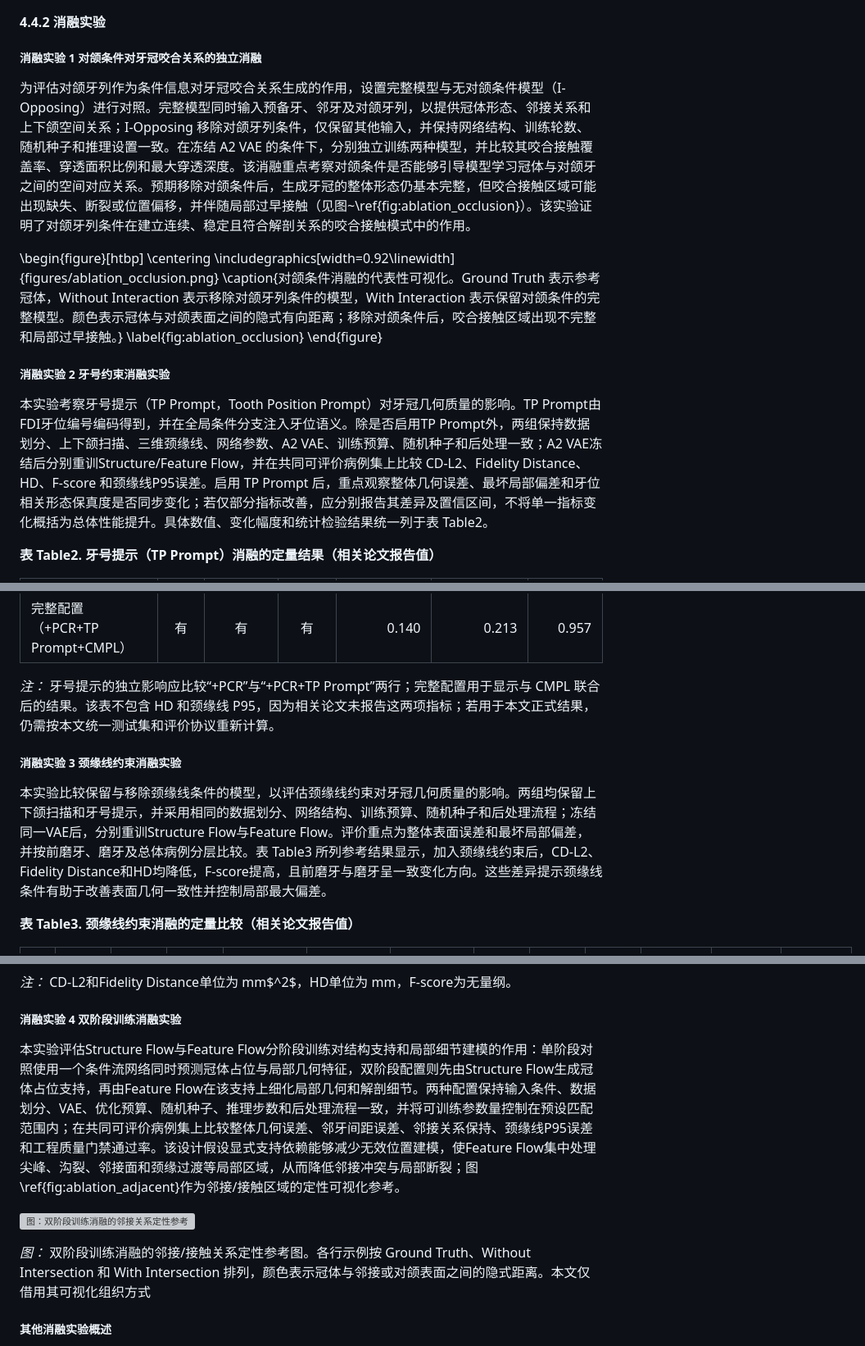
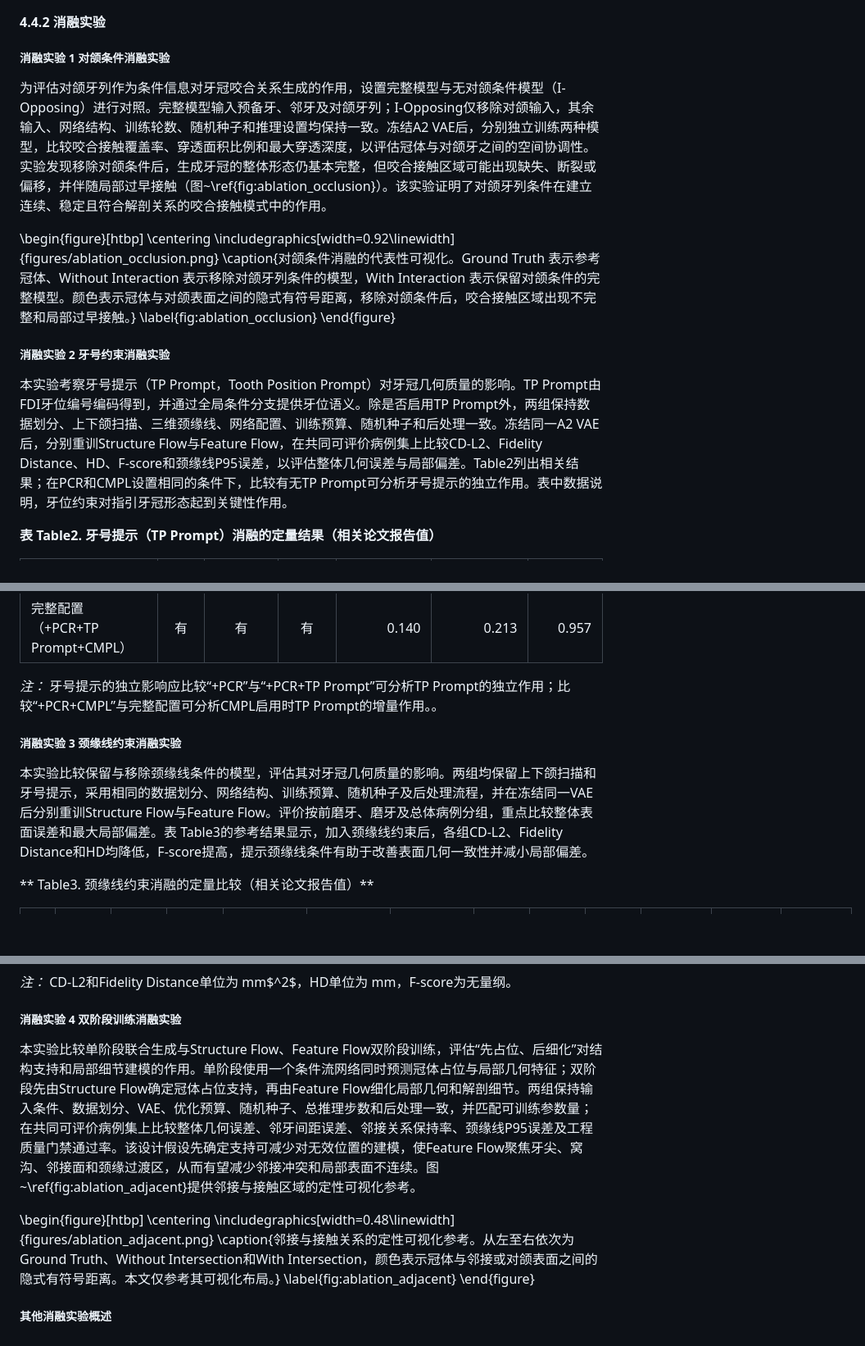
Before and after one commit to jellyDL/CrownGenerate, a Markdown page: manuscript/manuscript_zh_v0.1.md, 3 parts joined by grey strips. Shown at 82% size. Drawn GitHub-style; blank space fills up the shorter version; grey boxes are pictures that could not be loaded.

Commit message:
[MD] 对消融实验描述进行修正,目前还有很多冗余信息

```diff
--- a/manuscript/manuscript_zh_v0.1.md
+++ b/manuscript/manuscript_zh_v0.1.md
@@ -252,20 +252,20 @@ w_j(y)=\exp\!\left(-\frac{\|y-\xi_j\|_2^2}{2\beta^2}\right),\\
 
 #### 4.4.2 消融实验
 
-##### 消融实验 1 对颌条件对牙冠咬合关系的独立消融
+##### 消融实验 1 对颌条件消融实验
 
-为评估对颌牙列作为条件信息对牙冠咬合关系生成的作用，设置完整模型与无对颌条件模型（I-Opposing）进行对照。完整模型同时输入预备牙、邻牙及对颌牙列，以提供冠体形态、邻接关系和上下颌空间关系；I-Opposing 移除对颌牙列条件，仅保留其他输入，并保持网络结构、训练轮数、随机种子和推理设置一致。在冻结 A2 VAE 的条件下，分别独立训练两种模型，并比较其咬合接触覆盖率、穿透面积比例和最大穿透深度。该消融重点考察对颌条件是否能够引导模型学习冠体与对颌牙之间的空间对应关系。预期移除对颌条件后，生成牙冠的整体形态仍基本完整，但咬合接触区域可能出现缺失、断裂或位置偏移，并伴随局部过早接触（见图~\ref{fig:ablation_occlusion}）。该实验证明了对颌牙列条件在建立连续、稳定且符合解剖关系的咬合接触模式中的作用。
+为评估对颌牙列作为条件信息对牙冠咬合关系生成的作用，设置完整模型与无对颌条件模型（I-Opposing）进行对照。完整模型输入预备牙、邻牙及对颌牙列；I-Opposing仅移除对颌输入，其余输入、网络结构、训练轮数、随机种子和推理设置均保持一致。冻结A2 VAE后，分别独立训练两种模型，比较咬合接触覆盖率、穿透面积比例和最大穿透深度，以评估冠体与对颌牙之间的空间协调性。实验发现移除对颌条件后，生成牙冠的整体形态仍基本完整，但咬合接触区域可能出现缺失、断裂或偏移，并伴随局部过早接触（图~\ref{fig:ablation_occlusion}）。该实验证明了对颌牙列条件在建立连续、稳定且符合解剖关系的咬合接触模式中的作用。
 
 \begin{figure}[htbp]
   \centering
   \includegraphics[width=0.92\linewidth]{figures/ablation_occlusion.png}
-  \caption{对颌条件消融的代表性可视化。Ground Truth 表示参考冠体，Without Interaction 表示移除对颌牙列条件的模型，With Interaction 表示保留对颌条件的完整模型。颜色表示冠体与对颌表面之间的隐式有向距离；移除对颌条件后，咬合接触区域出现不完整和局部过早接触。}
+  \caption{对颌条件消融的代表性可视化。Ground Truth 表示参考冠体、Without Interaction 表示移除对颌牙列条件的模型，With Interaction 表示保留对颌条件的完整模型。颜色表示冠体与对颌表面之间的隐式有符号距离，移除对颌条件后，咬合接触区域出现不完整和局部过早接触。}
   \label{fig:ablation_occlusion}
 \end{figure}
 
 ##### 消融实验 2 牙号约束消融实验
 
-本实验考察牙号提示（TP Prompt，Tooth Position Prompt）对牙冠几何质量的影响。TP Prompt由FDI牙位编号编码得到，并在全局条件分支注入牙位语义。除是否启用TP Prompt外，两组保持数据划分、上下颌扫描、三维颈缘线、网络参数、A2 VAE、训练预算、随机种子和后处理一致；A2 VAE冻结后分别重训Structure/Feature Flow，并在共同可评价病例集上比较 CD-L2、Fidelity Distance、HD、F-score 和颈缘线P95误差。启用 TP Prompt 后，重点观察整体几何误差、最坏局部偏差和牙位相关形态保真度是否同步变化；若仅部分指标改善，应分别报告其差异及置信区间，不将单一指标变化概括为总体性能提升。具体数值、变化幅度和统计检验结果统一列于表 Table2。
+本实验考察牙号提示（TP Prompt，Tooth Position Prompt）对牙冠几何质量的影响。TP Prompt由FDI牙位编号编码得到，并通过全局条件分支提供牙位语义。除是否启用TP Prompt外，两组保持数据划分、上下颌扫描、三维颈缘线、网络配置、训练预算、随机种子和后处理一致。冻结同一A2 VAE后，分别重训Structure Flow与Feature Flow，在共同可评价病例集上比较CD-L2、Fidelity Distance、HD、F-score和颈缘线P95误差，以评估整体几何误差与局部偏差。Table2列出相关结果；在PCR和CMPL设置相同的条件下，比较有无TP Prompt可分析牙号提示的独立作用。表中数据说明，牙位约束对指引牙冠形态起到关键性作用。
 
 **表 Table2. 牙号提示（TP Prompt）消融的定量结果（相关论文报告值）**
 
@@ -277,13 +277,13 @@ w_j(y)=\exp\!\left(-\frac{\|y-\xi_j\|_2^2}{2\beta^2}\right),\\
 | +PCR+TP Prompt | 有 | 有 | 无 | 0.156 | 0.219 | 0.932 |
 | 完整配置（+PCR+TP Prompt+CMPL） | 有 | 有 | 有 | 0.140 | 0.213 | 0.957 |
 
-*注：* 牙号提示的独立影响应比较“+PCR”与“+PCR+TP Prompt”两行；完整配置用于显示与 CMPL 联合后的结果。该表不包含 HD 和颈缘线 P95，因为相关论文未报告这两项指标；若用于本文正式结果，仍需按本文统一测试集和评价协议重新计算。
+*注：* 牙号提示的独立影响应比较“+PCR”与“+PCR+TP Prompt”可分析TP Prompt的独立作用；比较“+PCR+CMPL”与完整配置可分析CMPL启用时TP Prompt的增量作用。。
 
 ##### 消融实验 3 颈缘线约束消融实验
 
-本实验比较保留与移除颈缘线条件的模型，以评估颈缘线约束对牙冠几何质量的影响。两组均保留上下颌扫描和牙号提示，并采用相同的数据划分、网络结构、训练预算、随机种子和后处理流程；冻结同一VAE后，分别重训Structure Flow与Feature Flow。评价重点为整体表面误差和最坏局部偏差，并按前磨牙、磨牙及总体病例分层比较。表 Table3 所列参考结果显示，加入颈缘线约束后，CD-L2、Fidelity Distance和HD均降低，F-score提高，且前磨牙与磨牙呈一致变化方向。这些差异提示颈缘线条件有助于改善表面几何一致性并控制局部最大偏差。
+本实验比较保留与移除颈缘线条件的模型，评估其对牙冠几何质量的影响。两组均保留上下颌扫描和牙号提示，采用相同的数据划分、网络结构、训练预算、随机种子及后处理流程，并在冻结同一VAE后分别重训Structure Flow与Feature Flow。评价按前磨牙、磨牙及总体病例分组，重点比较整体表面误差和最大局部偏差。表 Table3的参考结果显示，加入颈缘线约束后，各组CD-L2、Fidelity Distance和HD均降低，F-score提高，提示颈缘线条件有助于改善表面几何一致性并减小局部偏差。
 
-**表 Table3. 颈缘线约束消融的定量比较（相关论文报告值）**
+** Table3. 颈缘线约束消融的定量比较（相关论文报告值）**
 
 | 配置 | CD-L2：前磨牙 | CD-L2：磨牙 | CD-L2：总体 | Fidelity：前磨牙 | Fidelity：磨牙 | Fidelity：总体 | HD：前磨牙 | HD：磨牙 | HD：总体 | F-score：前磨牙 | F-score：磨牙 | F-score：总体 |
 |:---|---:|---:|---:|---:|---:|---:|---:|---:|---:|---:|---:|---:|
@@ -294,11 +294,14 @@ w_j(y)=\exp\!\left(-\frac{\|y-\xi_j\|_2^2}{2\beta^2}\right),\\
 
 ##### 消融实验 4 双阶段训练消融实验
 
-本实验评估Structure Flow与Feature Flow分阶段训练对结构支持和局部细节建模的作用：单阶段对照使用一个条件流网络同时预测冠体占位与局部几何特征，双阶段配置则先由Structure Flow生成冠体占位支持，再由Feature Flow在该支持上细化局部几何和解剖细节。两种配置保持输入条件、数据划分、VAE、优化预算、随机种子、推理步数和后处理流程一致，并将可训练参数量控制在预设匹配范围内；在共同可评价病例集上比较整体几何误差、邻牙间距误差、邻接关系保持、颈缘线P95误差和工程质量门禁通过率。该设计假设显式支持依赖能够减少无效位置建模，使Feature Flow集中处理尖峰、沟裂、邻接面和颈缘过渡等局部区域，从而降低邻接冲突与局部断裂；图\ref{fig:ablation_adjacent}作为邻接/接触区域的定性可视化参考。
+本实验比较单阶段联合生成与Structure Flow、Feature Flow双阶段训练，评估“先占位、后细化”对结构支持和局部细节建模的作用。单阶段使用一个条件流网络同时预测冠体占位与局部几何特征；双阶段先由Structure Flow确定冠体占位支持，再由Feature Flow细化局部几何和解剖细节。两组保持输入条件、数据划分、VAE、优化预算、随机种子、总推理步数和后处理一致，并匹配可训练参数量；在共同可评价病例集上比较整体几何误差、邻牙间距误差、邻接关系保持率、颈缘线P95误差及工程质量门禁通过率。该设计假设先确定支持可减少对无效位置的建模，使Feature Flow聚焦牙尖、窝沟、邻接面和颈缘过渡区，从而有望减少邻接冲突和局部表面不连续。图~\ref{fig:ablation_adjacent}提供邻接与接触区域的定性可视化参考。
 
-![图：双阶段训练消融的邻接关系定性参考](figures/ablation_adjacent.png)
-
-*图：* 双阶段训练消融的邻接/接触关系定性参考图。各行示例按 Ground Truth、Without Intersection 和 With Intersection 排列，颜色表示冠体与邻接或对颌表面之间的隐式距离。本文仅借用其可视化组织方式
+\begin{figure}[htbp]
+  \centering
+  \includegraphics[width=0.48\linewidth]{figures/ablation_adjacent.png}
+  \caption{邻接与接触关系的定性可视化参考。从左至右依次为Ground Truth、Without Intersection和With Intersection，颜色表示冠体与邻接或对颌表面之间的隐式有符号距离。本文仅参考其可视化布局。}
+  \label{fig:ablation_adjacent}
+\end{figure}
 
 ##### 其他消融实验概述
 
```
